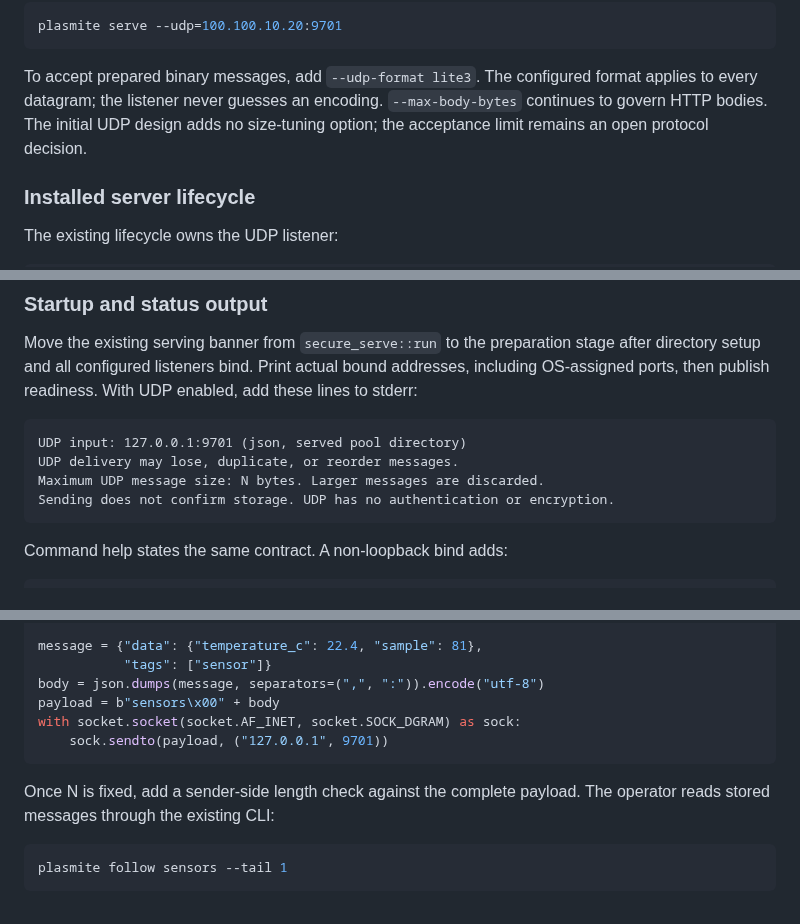
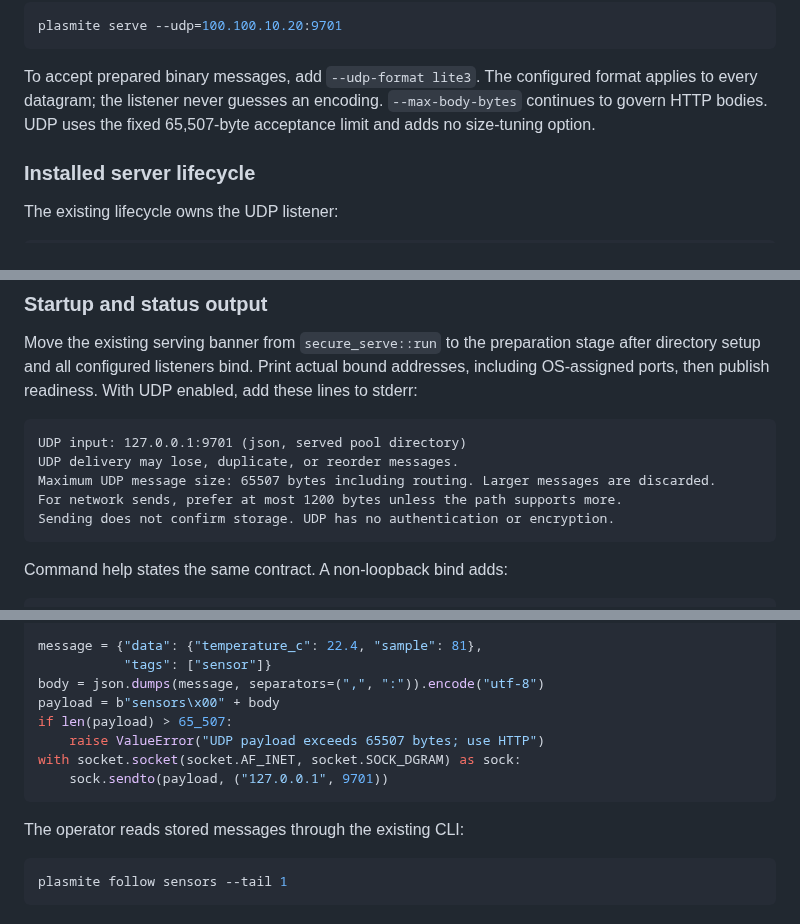
Before and after one commit to sandover/plasmite, a Markdown page: docs/proposals/udp-input.md, 3 parts joined by grey strips. Rendered like a GitHub page.

````diff
--- a/docs/proposals/udp-input.md
+++ b/docs/proposals/udp-input.md
@@ -142,8 +184,8 @@ plasmite serve --udp=100.100.10.20:9701
 
 To accept prepared binary messages, add `--udp-format lite3`. The configured
 format applies to every datagram; the listener never guesses an encoding.
-`--max-body-bytes` continues to govern HTTP bodies. The initial UDP design adds
-no size-tuning option; the acceptance limit remains an open protocol decision.
+`--max-body-bytes` continues to govern HTTP bodies. UDP uses the fixed 65,507-byte
+acceptance limit and adds no size-tuning option.
 
 ### Installed server lifecycle
 
@@ -195,7 +237,8 @@ readiness. With UDP enabled, add these lines to stderr:
 ```text
 UDP input: 127.0.0.1:9701 (json, served pool directory)
 UDP delivery may lose, duplicate, or reorder messages.
-Maximum UDP message size: N bytes. Larger messages are discarded.
+Maximum UDP message size: 65507 bytes including routing. Larger messages are discarded.
+For network sends, prefer at most 1200 bytes unless the path supports more.
 Sending does not confirm storage. UDP has no authentication or encryption.
 ```
 
@@ -275,11 +318,12 @@ message = {"data": {"temperature_c": 22.4, "sample": 81},
            "tags": ["sensor"]}
 body = json.dumps(message, separators=(",", ":")).encode("utf-8")
 payload = b"sensors\x00" + body
+if len(payload) > 65_507:
+    raise ValueError("UDP payload exceeds 65507 bytes; use HTTP")
 with socket.socket(socket.AF_INET, socket.SOCK_DGRAM) as sock:
     sock.sendto(payload, ("127.0.0.1", 9701))
 ```
 
-Once N is fixed, add a sender-side length check against the complete payload.
 The operator reads stored messages through the existing CLI:
 
 ```console
````
Also changed, not shown: other parts of docs/proposals/udp-input.md (+61 -17 lines).
